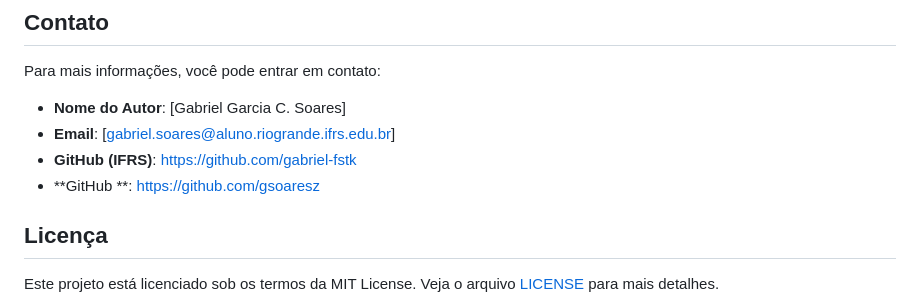
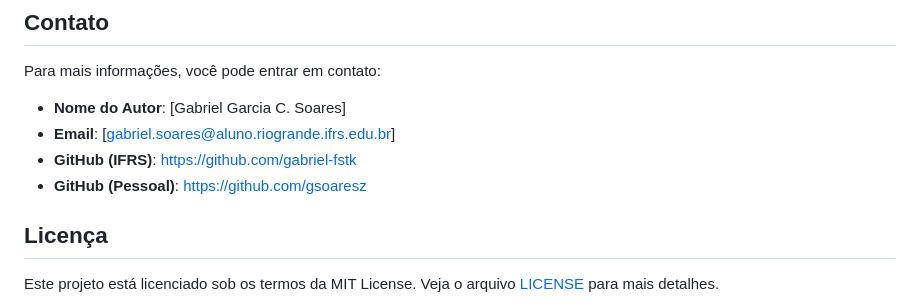
Before and after one commit to gabriel-fstk/trab-api-dit, a Markdown page: README.md, the part around the change. Drawn GitHub-style.

Commit message:
fix: ajuste README.md

```diff
--- a/README.md
+++ b/README.md
@@ -64,7 +64,7 @@ Para mais informações, você pode entrar em contato:
 - **Nome do Autor**: [Gabriel Garcia C. Soares]
 - **Email**: [gabriel.soares@aluno.riogrande.ifrs.edu.br]
 - **GitHub (IFRS)**: [https://github.com/gabriel-fstk](https://github.com/gabriel-fstk)
-- **GitHub **: [https://github.com/gsoaresz](https://github.com/gsoaresz)
+- **GitHub (Pessoal)**: [https://github.com/gsoaresz](https://github.com/gsoaresz)
 
 ## Licença
 
```
